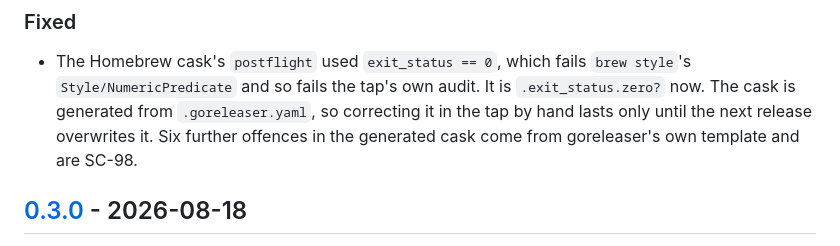
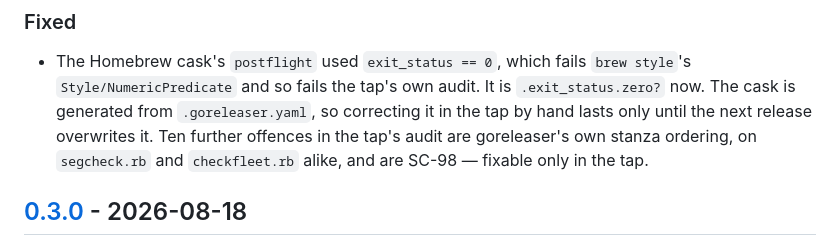
Before and after one commit to Allan-Nava/segcheck, a Markdown page: CHANGELOG.md, the part around the change. Drawn GitHub-style.

```diff
--- a/CHANGELOG.md
+++ b/CHANGELOG.md
@@ -12,8 +12,9 @@ this project adheres to [Semantic Versioning](https://semver.org/spec/v2.0.0.htm
 - The Homebrew cask's `postflight` used `exit_status == 0`, which fails `brew style`'s
   `Style/NumericPredicate` and so fails the tap's own audit. It is `.exit_status.zero?`
   now. The cask is generated from `.goreleaser.yaml`, so correcting it in the tap by hand
-  lasts only until the next release overwrites it. Six further offences in the generated
-  cask come from goreleaser's own template and are SC-98.
+  lasts only until the next release overwrites it. Ten further offences in the tap's audit
+  are goreleaser's own stanza ordering, on `segcheck.rb` and `checkfleet.rb` alike, and are
+  SC-98 — fixable only in the tap.
 
 ## [0.3.0] - 2026-08-18
 
```
Also changed, not shown: BACKLOG.md (+15 -10 lines), ROADMAP.md (+1 -1 lines).
